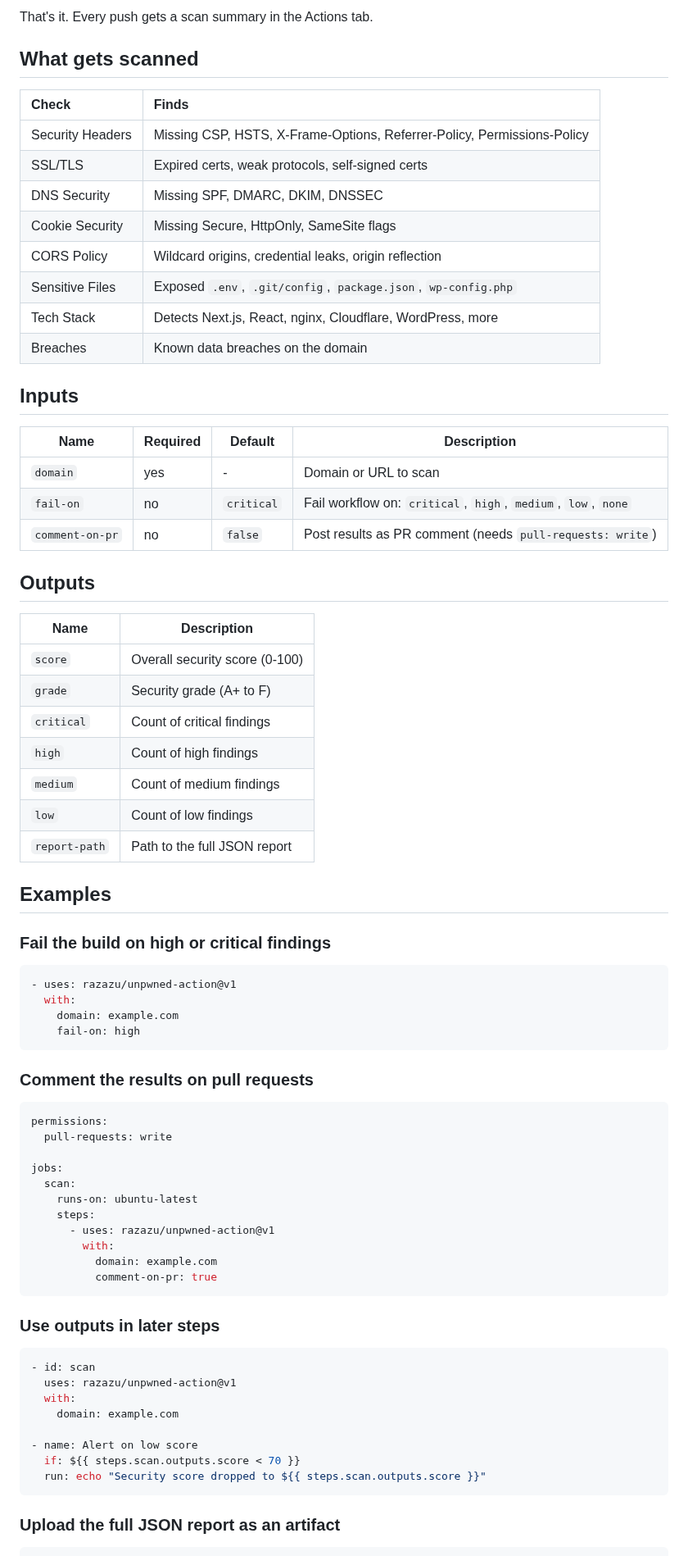
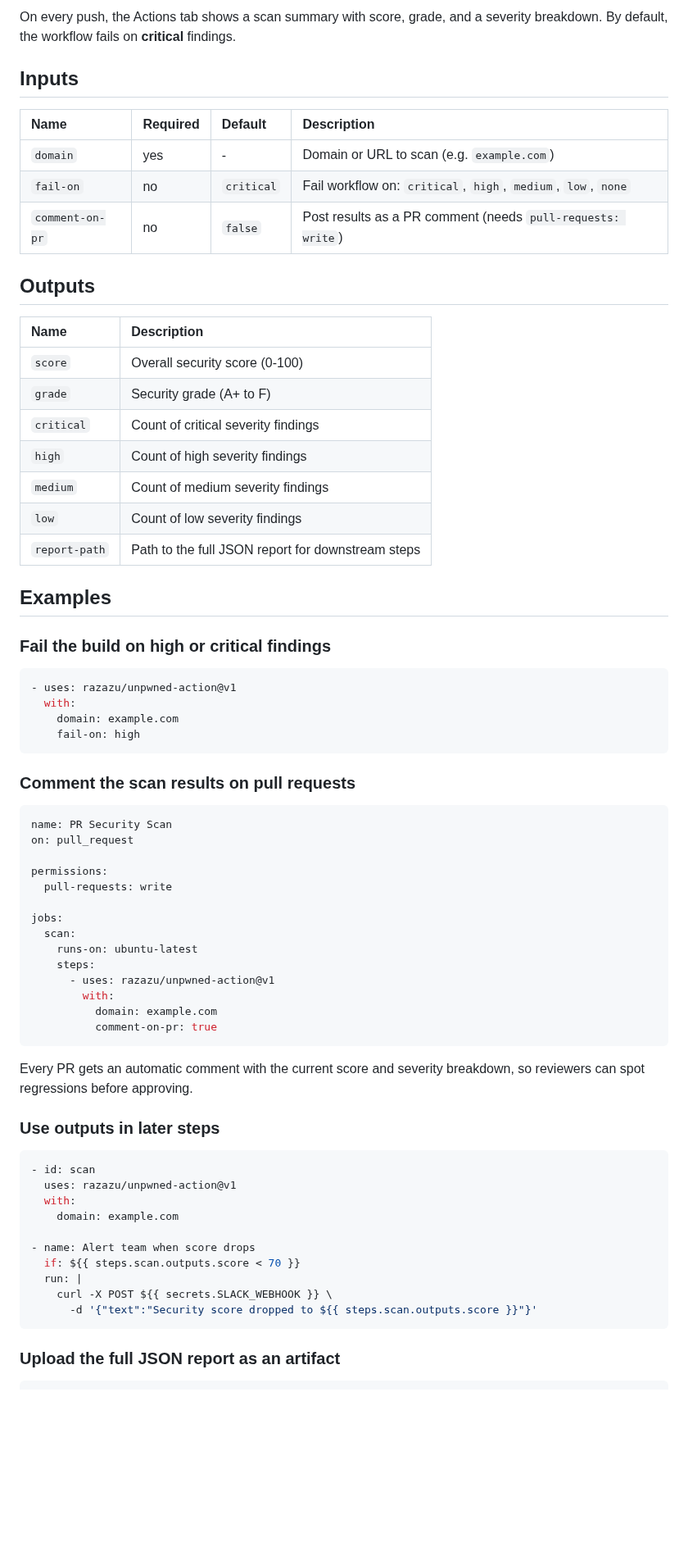
Before and after one commit to razazu/unpwned-action, a Markdown page: README.md, the part around one of its changes. Shown at 82% size. GitHub-like rendering; blank space fills up the shorter version.

````diff
--- a/README.md
+++ b/README.md
@@ -33,39 +76,26 @@ jobs:
 ```
 
-That's it. Every push gets a scan summary in the Actions tab.
-
-## What gets scanned
-
-| Check | Finds |
-|:------|:------|
-| Security Headers | Missing CSP, HSTS, X-Frame-Options, Referrer-Policy, Permissions-Policy |
-| SSL/TLS | Expired certs, weak protocols, self-signed certs |
-| DNS Security | Missing SPF, DMARC, DKIM, DNSSEC |
-| Cookie Security | Missing Secure, HttpOnly, SameSite flags |
-| CORS Policy | Wildcard origins, credential leaks, origin reflection |
-| Sensitive Files | Exposed `.env`, `.git/config`, `package.json`, `wp-config.php` |
-| Tech Stack | Detects Next.js, React, nginx, Cloudflare, WordPress, more |
-| Breaches | Known data breaches on the domain |
+On every push, the Actions tab shows a scan summary with score, grade, and a severity breakdown. By default, the workflow fails on **critical** findings.
 
 ## Inputs
 
 | Name | Required | Default | Description |
-|------|----------|---------|-------------|
-| `domain` | yes | - | Domain or URL to scan |
+|:-----|:---------|:--------|:------------|
+| `domain` | yes | - | Domain or URL to scan (e.g. `example.com`) |
 | `fail-on` | no | `critical` | Fail workflow on: `critical`, `high`, `medium`, `low`, `none` |
-| `comment-on-pr` | no | `false` | Post results as PR comment (needs `pull-requests: write`) |
+| `comment-on-pr` | no | `false` | Post results as a PR comment (needs `pull-requests: write`) |
 
 ## Outputs
 
 | Name | Description |
-|------|-------------|
+|:-----|:------------|
 | `score` | Overall security score (0-100) |
 | `grade` | Security grade (A+ to F) |
-| `critical` | Count of critical findings |
-| `high` | Count of high findings |
-| `medium` | Count of medium findings |
-| `low` | Count of low findings |
-| `report-path` | Path to the full JSON report |
+| `critical` | Count of critical severity findings |
+| `high` | Count of high severity findings |
+| `medium` | Count of medium severity findings |
+| `low` | Count of low severity findings |
+| `report-path` | Path to the full JSON report for downstream steps |
 
 ## Examples
 
@@ -78,9 +108,12 @@ That's it. Every push gets a scan summary in the Actions tab.
     fail-on: high
 ```
 
-### Comment the results on pull requests
+### Comment the scan results on pull requests
 
 ```yaml
+name: PR Security Scan
+on: pull_request
+
 permissions:
   pull-requests: write
 
@@ -94,6 +127,8 @@ jobs:
           comment-on-pr: true
 ```
 
+Every PR gets an automatic comment with the current score and severity breakdown, so reviewers can spot regressions before approving.
+
 ### Use outputs in later steps
 
 ```yaml
@@ -102,9 +137,11 @@ jobs:
   with:
     domain: example.com
 
-- name: Alert on low score
+- name: Alert team when score drops
   if: ${{ steps.scan.outputs.score < 70 }}
-  run: echo "Security score dropped to ${{ steps.scan.outputs.score }}"
+  run: |
+    curl -X POST ${{ secrets.SLACK_WEBHOOK }} \
+      -d '{"text":"Security score dropped to ${{ steps.scan.outputs.score }}"}'
 ```
 
 ### Upload the full JSON report as an artifact
````
Also changed, not shown: other parts of README.md (+148 -10 lines), assets/demo.png (added), 1 other file.
